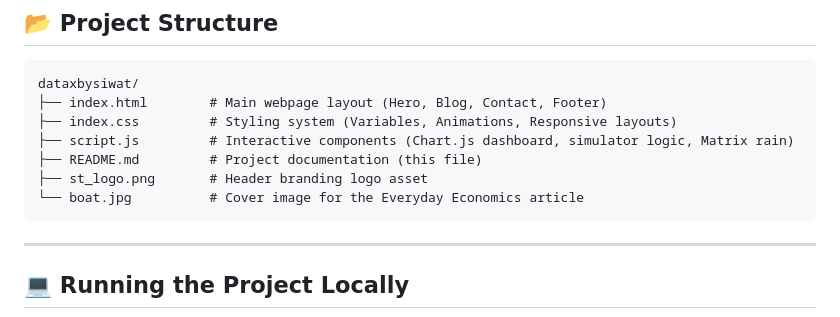
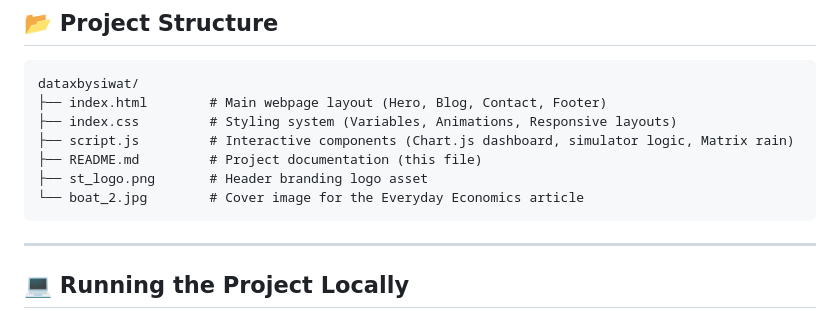
Before and after one commit to Taesiwat/siwat, a Markdown page: README.md, the part around the change. Rendered like a GitHub page.

Commit message:
Update cover image to boat_2.jpg

````diff
--- a/README.md
+++ b/README.md
@@ -29,7 +29,7 @@ dataxbysiwat/
 ├── script.js         # Interactive components (Chart.js dashboard, simulator logic, Matrix rain)
 ├── README.md         # Project documentation (this file)
 ├── st_logo.png       # Header branding logo asset
-└── boat.jpg          # Cover image for the Everyday Economics article
+└── boat_2.jpg        # Cover image for the Everyday Economics article
 ```
 
 ---
````
Also changed, not shown: Everyday Economics_ The Ten Principles That Explain Our World.md (+1 -1 lines), boat_2.jpg (added), 1 other file.
